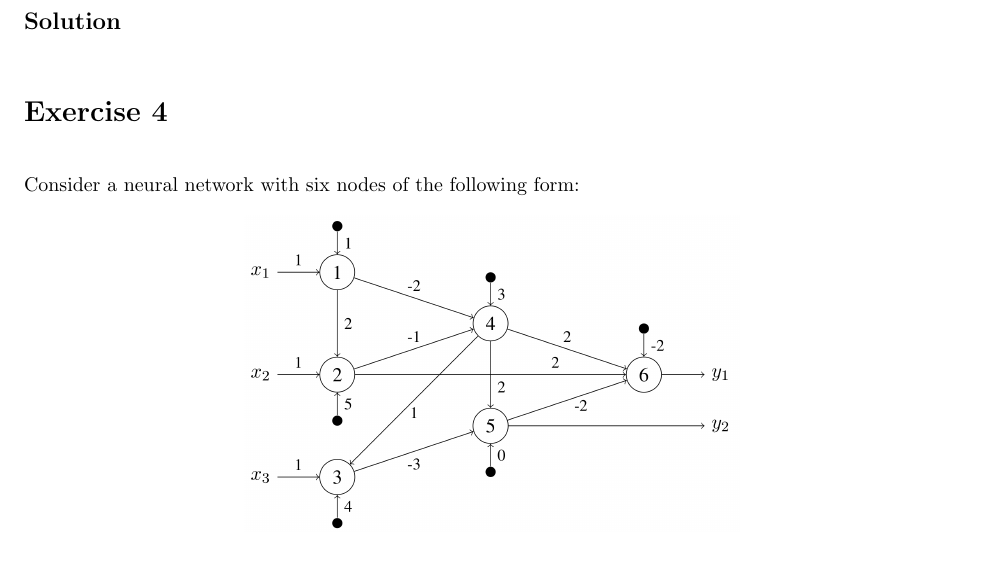
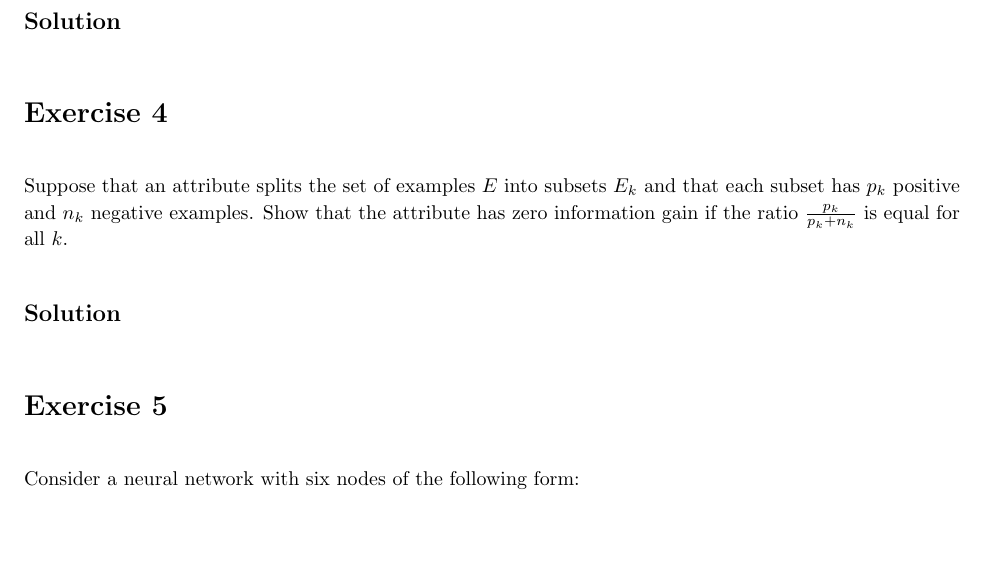
Before and after one commit to hurbeana/eki_templates, a LaTeX document (ex_2/template_ex2.tex): part of page 3 of 5, cut so that both start at the same text, the shorter picture padded with empty space. Compiled offline with pdfLaTeX.

Commit message:
Add exercise 2.4

```diff
--- a/ex_2/template_ex2.tex
+++ b/ex_2/template_ex2.tex
@@ -243,6 +243,13 @@
 
 \end{homeworkProblem}
 
+
+\begin{homeworkProblem}
+Suppose that an attribute splits the set of examples $E$ into subsets $E_k$ and that each subset has $p_k$ positive and $n_k$ negative examples. Show that the attribute has zero information gain if the ratio $\frac{p_k}{p_k + n_k}$ is equal for all $k$.
+
+    \solution{}
+\end{homeworkProblem}
+
 \begin{homeworkProblem}
     Consider a neural network with six nodes of the following form:
     \begin{figure}[h]
```
